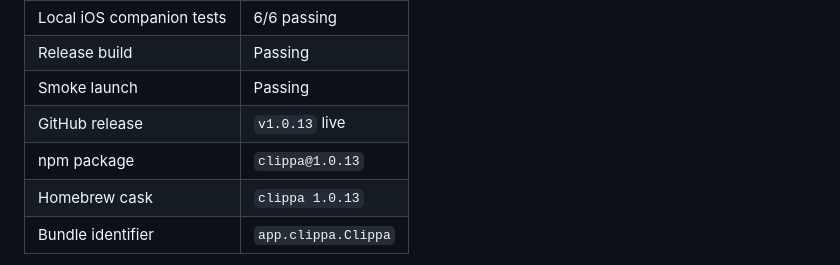
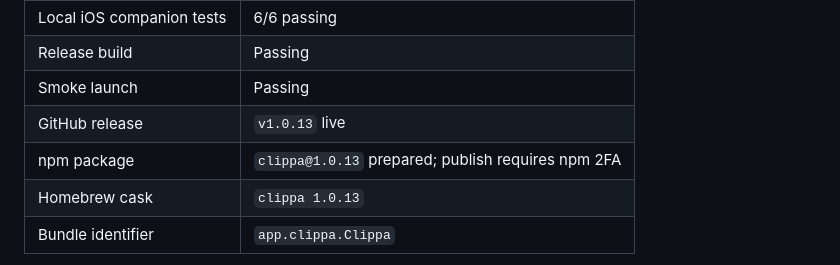
Before and after one commit to Vaniawl/Clippa, a Markdown page: README.md, the part around the change. Rendered like a GitHub page.

Commit message:
Clarify npm publish status

```diff
--- a/README.md
+++ b/README.md
@@ -145,7 +145,7 @@ The current public release is `1.0.13`.
 | Release build | Passing |
 | Smoke launch | Passing |
 | GitHub release | `v1.0.13` live |
-| npm package | `clippa@1.0.13` |
+| npm package | `clippa@1.0.13` prepared; publish requires npm 2FA |
 | Homebrew cask | `clippa 1.0.13` |
 | Bundle identifier | `app.clippa.Clippa` |
 
```
